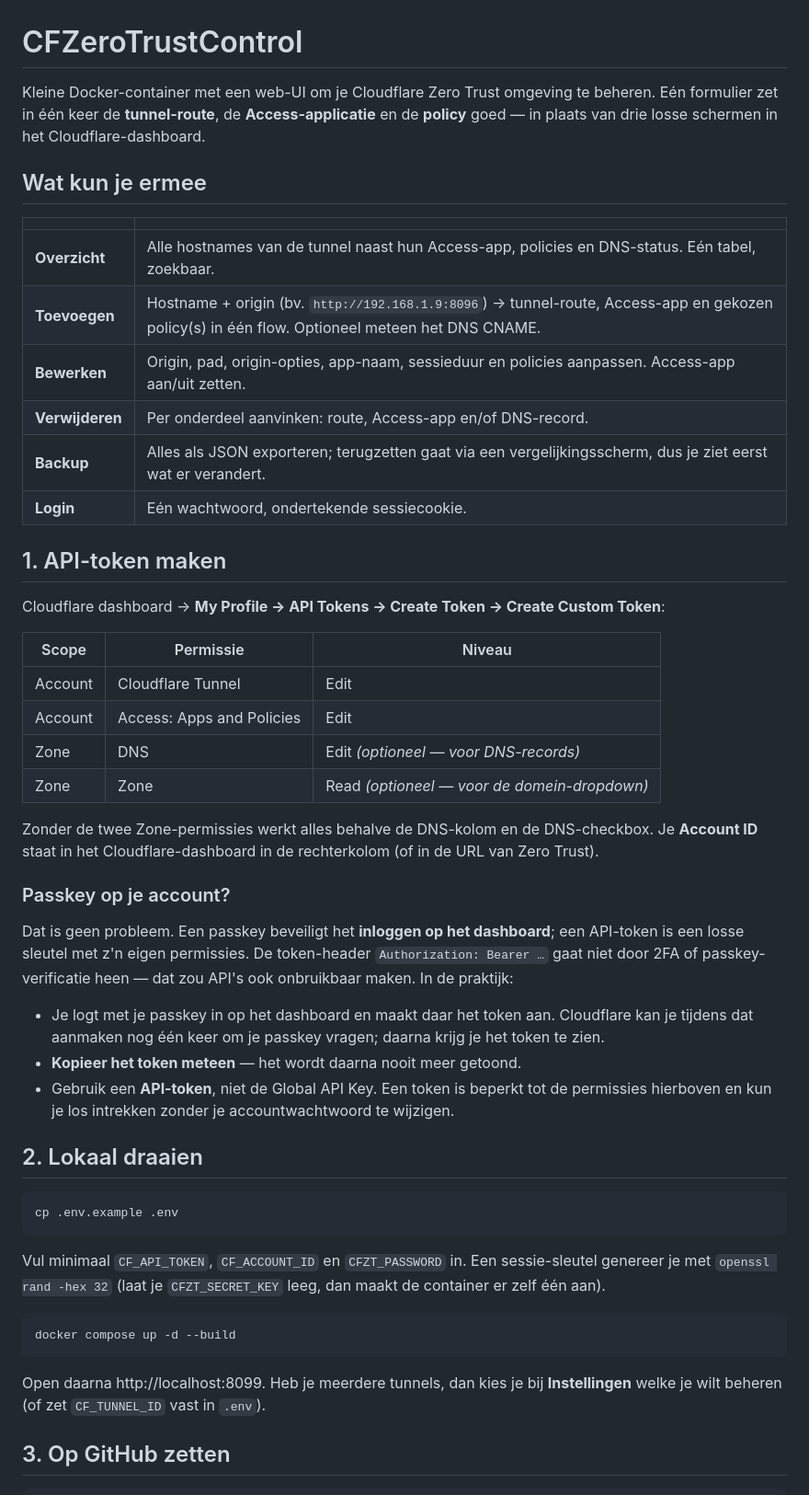
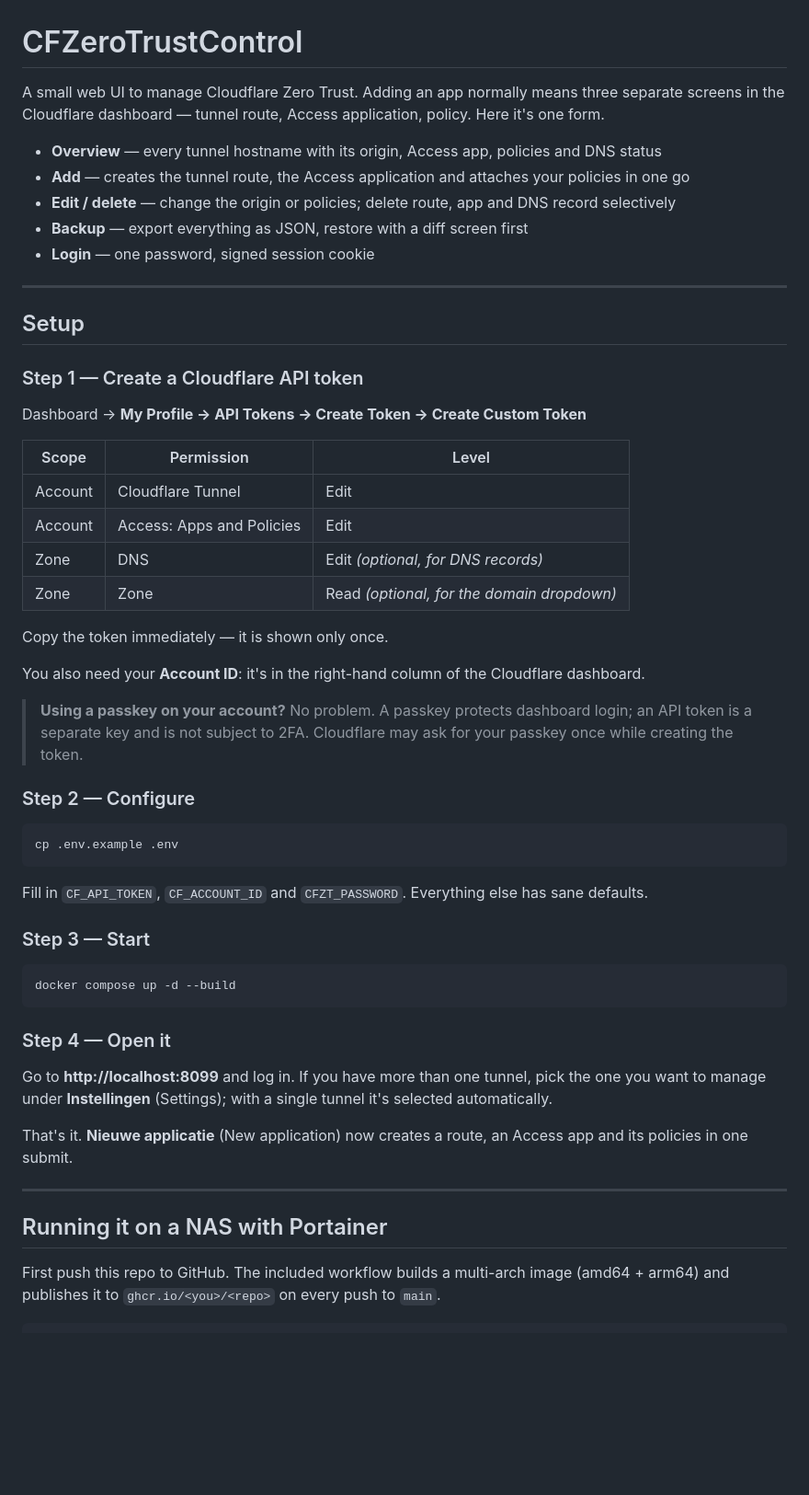
Before and after one commit to TerrorSource/CF0T-Manager, a Markdown page: README.md, the part around one of its changes. Shown at 92% size. Rendered like a GitHub page; blank space fills up the shorter version.

````diff
--- a/README.md
+++ b/README.md
@@ -1,62 +1,63 @@
 # CFZeroTrustControl
 
-Kleine Docker-container met een web-UI om je Cloudflare Zero Trust omgeving te beheren.
-Eén formulier zet in één keer de **tunnel-route**, de **Access-applicatie** en de **policy** goed —
-in plaats van drie losse schermen in het Cloudflare-dashboard.
+A small web UI to manage Cloudflare Zero Trust. Adding an app normally means three separate
+screens in the Cloudflare dashboard — tunnel route, Access application, policy. Here it's one form.
 
-## Wat kun je ermee
+- **Overview** — every tunnel hostname with its origin, Access app, policies and DNS status
+- **Add** — creates the tunnel route, the Access application and attaches your policies in one go
+- **Edit / delete** — change the origin or policies; delete route, app and DNS record selectively
+- **Backup** — export everything as JSON, restore with a diff screen first
+- **Login** — one password, signed session cookie
 
-| | |
-|---|---|
-| **Overzicht** | Alle hostnames van de tunnel naast hun Access-app, policies en DNS-status. Eén tabel, zoekbaar. |
-| **Toevoegen** | Hostname + origin (bv. `http://192.168.1.9:8096`) → tunnel-route, Access-app en gekozen policy(s) in één flow. Optioneel meteen het DNS CNAME. |
-| **Bewerken** | Origin, pad, origin-opties, app-naam, sessieduur en policies aanpassen. Access-app aan/uit zetten. |
-| **Verwijderen** | Per onderdeel aanvinken: route, Access-app en/of DNS-record. |
-| **Backup** | Alles als JSON exporteren; terugzetten gaat via een vergelijkingsscherm, dus je ziet eerst wat er verandert. |
-| **Login** | Eén wachtwoord, ondertekende sessiecookie. |
+---
 
-## 1. API-token maken
+## Setup
 
-Cloudflare dashboard → **My Profile → API Tokens → Create Token → Create Custom Token**:
+### Step 1 — Create a Cloudflare API token
 
-| Scope | Permissie | Niveau |
+Dashboard → **My Profile → API Tokens → Create Token → Create Custom Token**
+
+| Scope | Permission | Level |
 |---|---|---|
 | Account | Cloudflare Tunnel | Edit |
 | Account | Access: Apps and Policies | Edit |
-| Zone | DNS | Edit *(optioneel — voor DNS-records)* |
-| Zone | Zone | Read *(optioneel — voor de domein-dropdown)* |
+| Zone | DNS | Edit *(optional, for DNS records)* |
+| Zone | Zone | Read *(optional, for the domain dropdown)* |
 
-Zonder de twee Zone-permissies werkt alles behalve de DNS-kolom en de DNS-checkbox.
-Je **Account ID** staat in het Cloudflare-dashboard in de rechterkolom (of in de URL van Zero Trust).
+Copy the token immediately — it is shown only once.
 
-### Passkey op je account?
+You also need your **Account ID**: it's in the right-hand column of the Cloudflare dashboard.
 
-Dat is geen probleem. Een passkey beveiligt het **inloggen op het dashboard**; een API-token is
-een losse sleutel met z'n eigen permissies. De token-header `Authorization: Bearer …` gaat niet
-door 2FA of passkey-verificatie heen — dat zou API's ook onbruikbaar maken. In de praktijk:
+> **Using a passkey on your account?** No problem. A passkey protects dashboard login; an API
+> token is a separate key and is not subject to 2FA. Cloudflare may ask for your passkey once
+> while creating the token.
 
-- Je logt met je passkey in op het dashboard en maakt daar het token aan. Cloudflare kan je
-  tijdens dat aanmaken nog één keer om je passkey vragen; daarna krijg je het token te zien.
-- **Kopieer het token meteen** — het wordt daarna nooit meer getoond.
-- Gebruik een **API-token**, niet de Global API Key. Een token is beperkt tot de permissies
-  hierboven en kun je los intrekken zonder je accountwachtwoord te wijzigen.
-
-## 2. Lokaal draaien
+### Step 2 — Configure
 
 ```bash
 cp .env.example .env
 ```
 
-Vul minimaal `CF_API_TOKEN`, `CF_ACCOUNT_ID` en `CFZT_PASSWORD` in. Een sessie-sleutel genereer je met
-`openssl rand -hex 32` (laat je `CFZT_SECRET_KEY` leeg, dan maakt de container er zelf één aan).
+Fill in `CF_API_TOKEN`, `CF_ACCOUNT_ID` and `CFZT_PASSWORD`. Everything else has sane defaults.
+
+### Step 3 — Start
 
 ```bash
 docker compose up -d --build
 ```
 
-Open daarna http://localhost:8099. Heb je meerdere tunnels, dan kies je bij **Instellingen**
-welke je wilt beheren (of zet `CF_TUNNEL_ID` vast in `.env`).
+### Step 4 — Open it
 
-## 3. Op GitHub zetten
+Go to **http://localhost:8099** and log in. If you have more than one tunnel, pick the one you
+want to manage under **Instellingen** (Settings); with a single tunnel it's selected automatically.
+
+That's it. **Nieuwe applicatie** (New application) now creates a route, an Access app and its policies in one submit.
+
+---
+
+## Running it on a NAS with Portainer
+
+First push this repo to GitHub. The included workflow builds a multi-arch image (amd64 + arm64)
+and publishes it to `ghcr.io/<you>/<repo>` on every push to `main`.
 
 ```bash
````
Also changed, not shown: other parts of README.md (+46 -91 lines).
